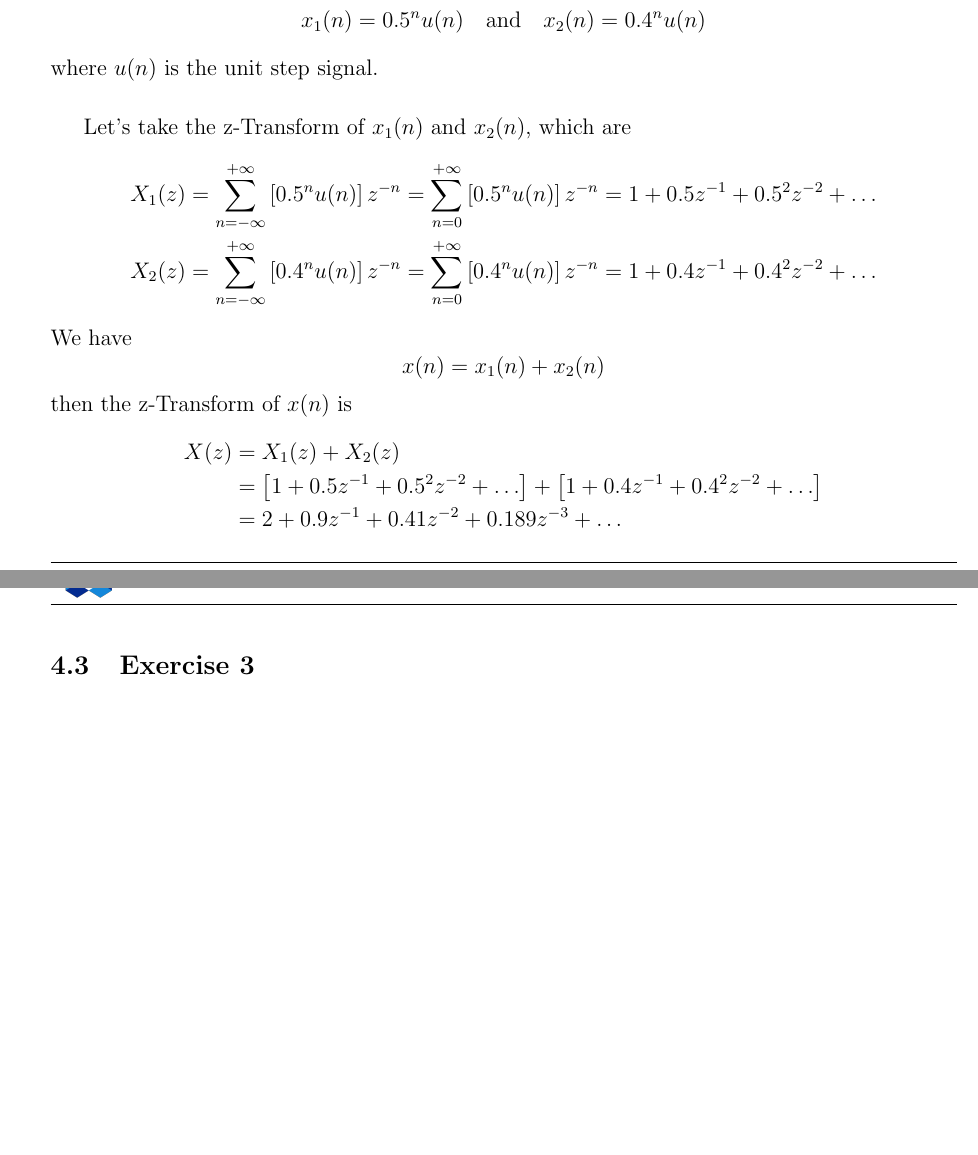
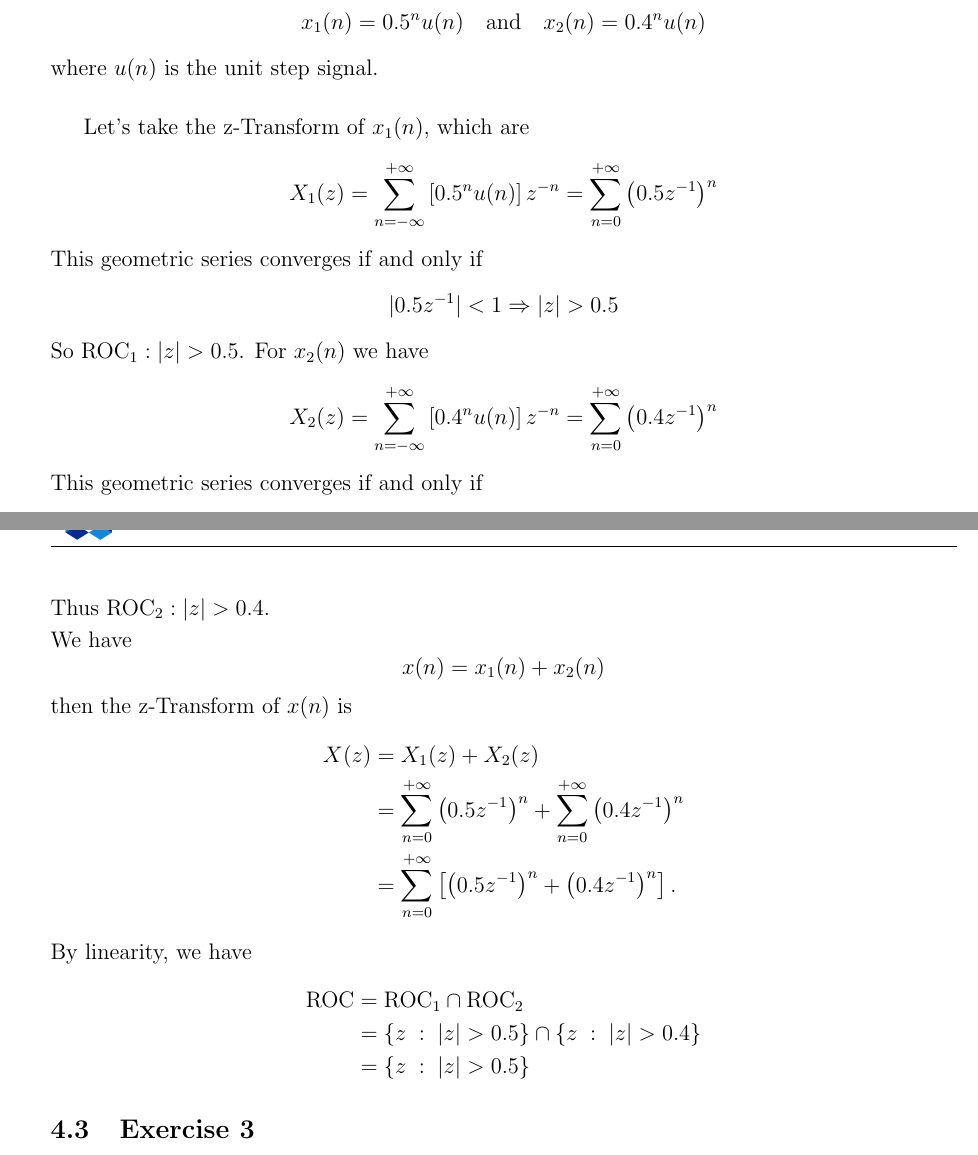
Before and after one commit to aulequangtri/signal_scilab, a LaTeX document (Lab4/report.tex): two parts of pages 4 and 5 of 10, joined at a grey line, cut so that both start at the same text, the shorter picture padded with empty space. Compiled offline with pdfLaTeX.

Commit message:
Added missing ROC calculation exercise 2

```diff
--- a/Lab4/report.tex
+++ b/Lab4/report.tex
@@ -144,15 +144,25 @@ All computational scripts and graphical outputs adhere to the following conventi
     x_1(n)=0.5^n u(n) \quad \text{and} \quad x_2(n)=0.4^n u(n)
 \end{equation*}
 where $u(n)$ is the unit step signal.\\[0.5ex]
-\par Let's take the z-Transform of $x_1(n)$ and $x_2(n)$, which are
-\begin{align*}
-    X_1(z) &= \sum_{n=-\infty}^{+\infty} \left[0.5^n u(n)\right]z^{-n}
-    = \sum_{n=0}^{+\infty} \left[0.5^n u(n)\right]z^{-n}
-    = 1 + 0.5z^{-1} + 0.5^2z^{-2} + \ldots\\
-    X_2(z) &= \sum_{n=-\infty}^{+\infty} \left[0.4^n u(n)\right]z^{-n}
-    = \sum_{n=0}^{+\infty} \left[0.4^n u(n)\right]z^{-n}
-    = 1 + 0.4z^{-1} + 0.4^2z^{-2} + \ldots
-\end{align*}
+\par Let's take the z-Transform of $x_1(n)$, which are
+\begin{equation*}
+    X_1(z) = \sum_{n=-\infty}^{+\infty} \left[0.5^n u(n)\right]z^{-n}
+    = \sum_{n=0}^{+\infty} \left(0.5z^{-1}\right)^n
+\end{equation*}
+This geometric series converges if and only if
+\begin{equation*}
+    |0.5z^{-1}|<1\Rightarrow |z|>0.5
+\end{equation*}
+So $\text{ROC}_1:|z|>0.5$. For $x_2(n)$ we have
+\begin{equation*}
+    X_2(z) = \sum_{n=-\infty}^{+\infty} \left[0.4^n u(n)\right]z^{-n}
+    = \sum_{n=0}^{+\infty} \left(0.4z^{-1}\right)^n
+\end{equation*}
+This geometric series converges if and only if
+\begin{equation*}
+    |0.4z^{-1}|<1\Rightarrow |z|>0.4
+\end{equation*}
+Thus $\text{ROC}_2:|z|>0.4$.\\[0.5ex]
 We have
 \begin{equation*}
     x(n) = x_1(n) + x_2(n)
@@ -160,8 +170,14 @@ We have
 then the z-Transform of $x(n)$ is
 \begin{align*}
     X(z) &= X_1(z) + X_2(z)\\
-    &= \left[1 + 0.5z^{-1} + 0.5^2z^{-2} + \ldots\right]+\left[1 + 0.4z^{-1} + 0.4^2z^{-2} + \ldots\right]\\
-&= 2 + 0.9z^{-1} + 0.41z^{-2} + 0.189z^{-3} + \ldots
+    &= \sum_{n=0}^{+\infty} \left(0.5z^{-1}\right)^n+\sum_{n=0}^{+\infty} \left(0.4z^{-1}\right)^n\\
+    &= \sum_{n=0}^{+\infty} \left[\left(0.5z^{-1}\right)^n+\left(0.4z^{-1}\right)^n\right].
+\end{align*}
+By linearity, we have
+\begin{align*}
+    \text{ROC} &= \text{ROC}_1 \cap \text{ROC}_2\\
+    &= \{z\; : \; |z|>0.5\}\cap\{z\; : \; |z|>0.4\}\\
+    &= \{z\; : \; |z|>0.5\}
 \end{align*}
 % =================================================================
 \subsection{Exercise 3}\label{sec:ex3}
```
Also changed, not shown: Lab4/report.pdf.
